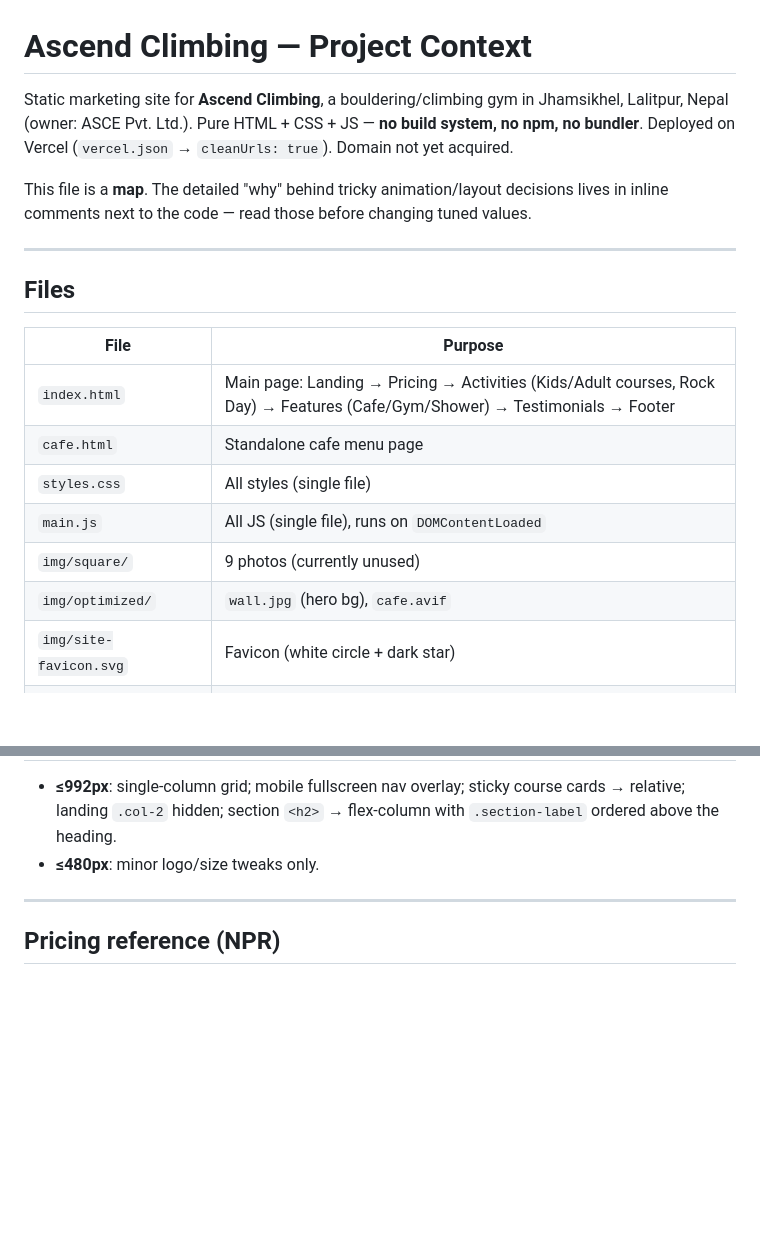
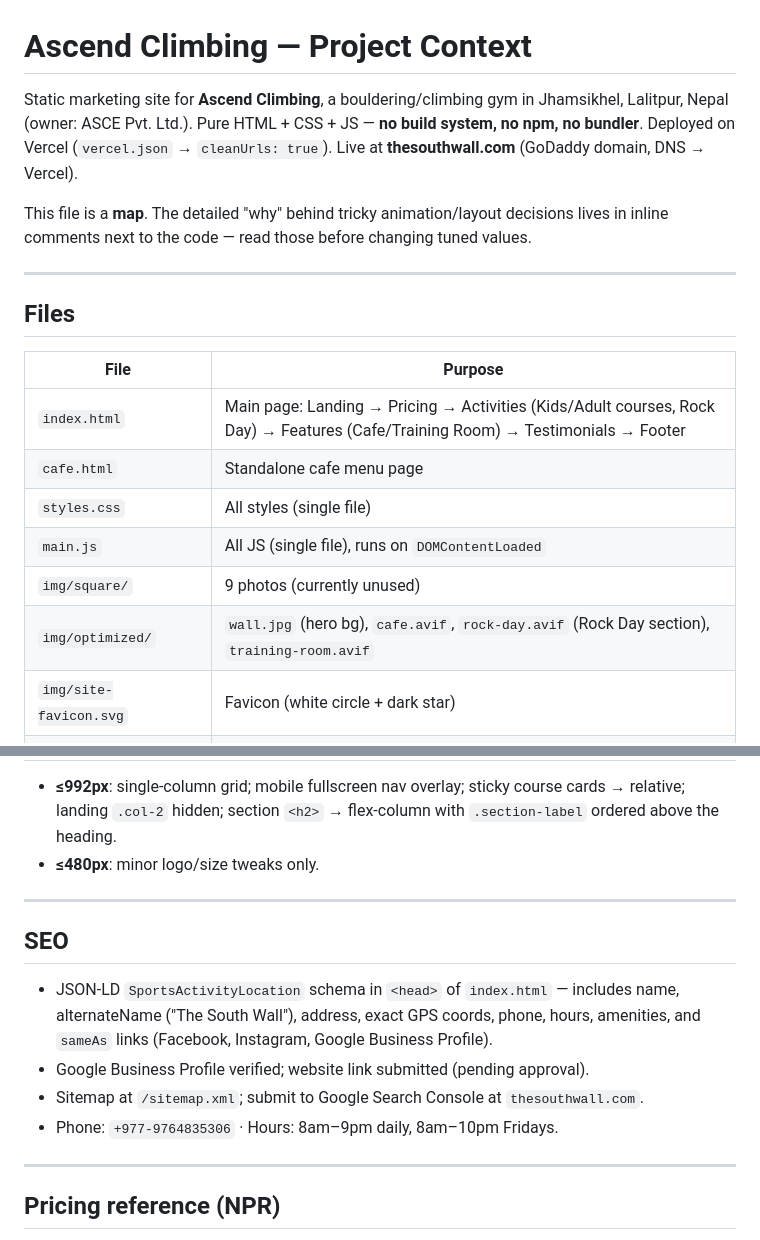
Before and after one commit to pranavkarki/ascend-climbing-site, a Markdown page: CLAUDE.md, 2 parts joined by grey strips. GitHub-like rendering; blank space fills up the shorter version.

Commit message:
docs: update CLAUDE.md — domain live, assets, SEO section
Co-Authored-By: Claude Sonnet 4.6 <noreply@anthropic.com>

```diff
--- a/CLAUDE.md
+++ b/CLAUDE.md
@@ -1,6 +1,6 @@
 # Ascend Climbing — Project Context
 
-Static marketing site for **Ascend Climbing**, a bouldering/climbing gym in Jhamsikhel, Lalitpur, Nepal (owner: ASCE Pvt. Ltd.). Pure HTML + CSS + JS — **no build system, no npm, no bundler**. Deployed on Vercel (`vercel.json` → `cleanUrls: true`). Domain not yet acquired.
+Static marketing site for **Ascend Climbing**, a bouldering/climbing gym in Jhamsikhel, Lalitpur, Nepal (owner: ASCE Pvt. Ltd.). Pure HTML + CSS + JS — **no build system, no npm, no bundler**. Deployed on Vercel (`vercel.json` → `cleanUrls: true`). Live at **thesouthwall.com** (GoDaddy domain, DNS → Vercel).
 
 This file is a **map**. The detailed "why" behind tricky animation/layout decisions lives in inline comments next to the code — read those before changing tuned values.
 
@@ -10,12 +10,12 @@ This file is a **map**. The detailed "why" behind tricky animation/layout decisi
 
 | File | Purpose |
 |------|---------|
-| `index.html` | Main page: Landing → Pricing → Activities (Kids/Adult courses, Rock Day) → Features (Cafe/Gym/Shower) → Testimonials → Footer |
+| `index.html` | Main page: Landing → Pricing → Activities (Kids/Adult courses, Rock Day) → Features (Cafe/Training Room) → Testimonials → Footer |
 | `cafe.html` | Standalone cafe menu page |
 | `styles.css` | All styles (single file) |
 | `main.js` | All JS (single file), runs on `DOMContentLoaded` |
 | `img/square/` | 9 photos (currently unused) |
-| `img/optimized/` | `wall.jpg` (hero bg), `cafe.avif` |
+| `img/optimized/` | `wall.jpg` (hero bg), `cafe.avif`, `rock-day.avif` (Rock Day section), `training-room.avif` |
 | `img/site-favicon.svg` | Favicon (white circle + dark star) |
 | `fonts/Gandur New-Light.otf` | Local brand display font |
 | `ref/` | Course images, logo, reference screenshots |
@@ -74,6 +74,15 @@ Aesthetic: brutalist/minimal, dark, monospace.
 
 ---
 
+## SEO
+
+- JSON-LD `SportsActivityLocation` schema in `<head>` of `index.html` — includes name, alternateName ("The South Wall"), address, exact GPS coords, phone, hours, amenities, and `sameAs` links (Facebook, Instagram, Google Business Profile).
+- Google Business Profile verified; website link submitted (pending approval).
+- Sitemap at `/sitemap.xml`; submit to Google Search Console at `thesouthwall.com`.
+- Phone: `+977-9764835306` · Hours: 8am–9pm daily, 8am–10pm Fridays.
+
+---
+
 ## Pricing reference (NPR)
 
 - **Day Passes**: Boulder 900 · Full Experience (+shoes +belay) 1100
```
